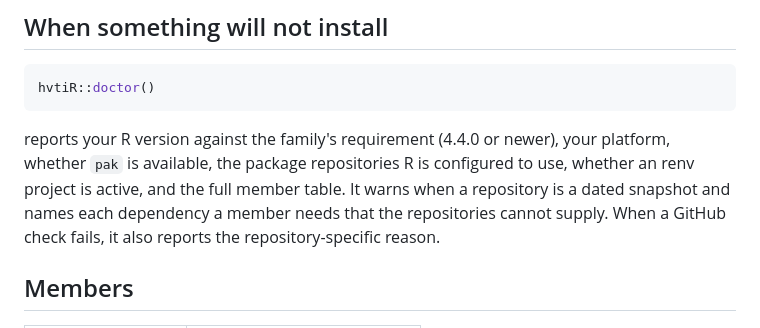
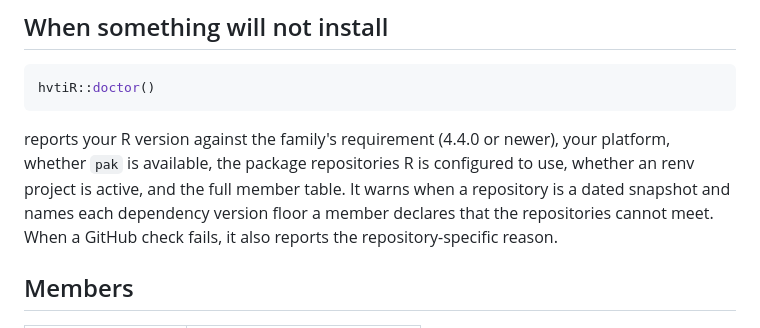
Before and after one commit to ehrlinger/hvtiR, a Markdown page: README.md, the part around the change. Drawn GitHub-style.

```diff
--- a/README.md
+++ b/README.md
@@ -86,8 +86,8 @@ reports your R version against the family's requirement (4.4.0 or newer),
 your platform, whether `pak` is available, the package repositories R is
 configured to use, whether an renv project is active, and the full member
 table. It warns when a repository is a dated snapshot and names each
-dependency a member needs that the repositories cannot supply. When a GitHub
-check fails, it also reports the repository-specific reason.
+dependency version floor a member declares that the repositories cannot meet.
+When a GitHub check fails, it also reports the repository-specific reason.
 
 ## Members
 
```
Also changed, not shown: NEWS.md (+3 -3 lines).
